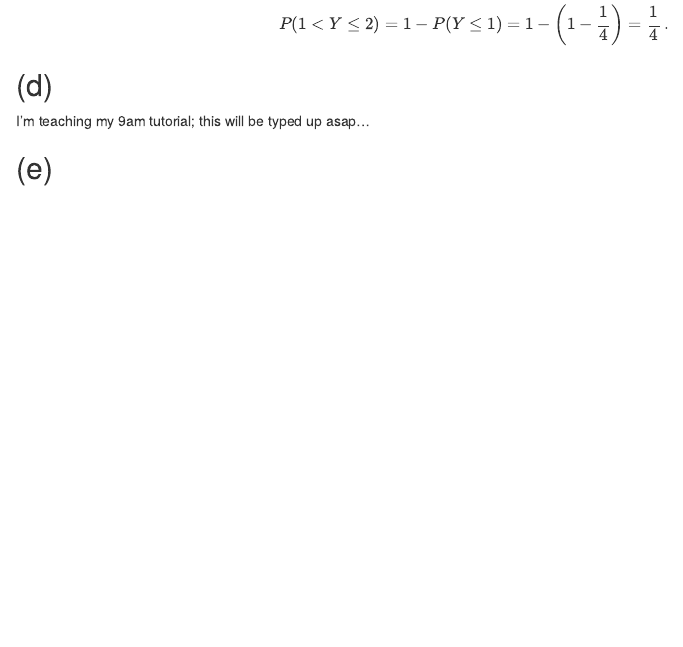
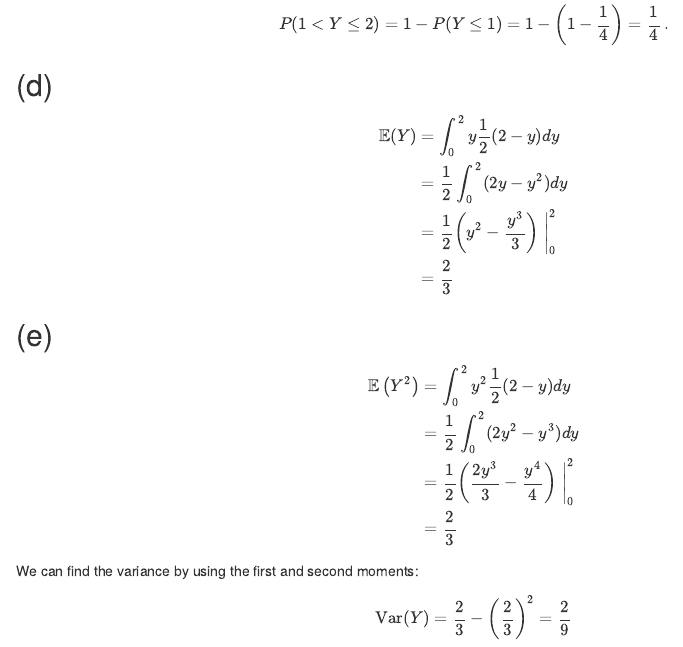
Before and after one commit to larryshamalama/sta237h1f-2023, an R Markdown document (tutorial3_oct19.Rmd): the page in a window 1100 px wide, from 3110 px down. Rendered offline with R 4.5, knitr and Pandoc, with nearby package versions.

Commit message:
Finishing tutorial 3 notes and derivations

```diff
--- a/tutorial3_oct19.Rmd
+++ b/tutorial3_oct19.Rmd
@@ -105,6 +105,24 @@ Notice that $P(1 < Y \leq 2) = P(Y \leq 2) - P(Y \leq 1) = 1 - P(Y \leq 1)$. Sin
 
 ## (d)
 
-I'm teaching my 9am tutorial; this will be typed up asap...
+\begin{align*}
+  \mathbb{E}(Y) &= \int_0^2 y \frac{1}{2}(2 - y) dy\\
+  &= \frac{1}{2} \int_0^2 (2y - y^2) dy\\
+  &= \frac{1}{2} \left(y^2 - \frac{y^3}{3}\right) \, \Bigg\vert^2_0\\
+  &= \frac{2}{3}
+\end{align*}
 
 ## (e)
+
+\begin{align*}
+  \mathbb{E}\left(Y^2\right) &= \int_0^2 y^2 \frac{1}{2}(2 - y) dy\\
+  &= \frac{1}{2} \int_0^2 (2y^2 - y^3) dy\\
+  &= \frac{1}{2} \left(\frac{2y^3}{3} - \frac{y^4}{4}\right) \, \Bigg\vert^2_0\\
+  &= \frac{2}{3}
+\end{align*}
+
+We can find the variance by using the first and second moments:
+
+\begin{align*}
+  \operatorname{Var}(Y) = \frac{2}{3} - \left(\frac{2}{3}\right)^2 = \frac{2}{9}
+\end{align*}
```
